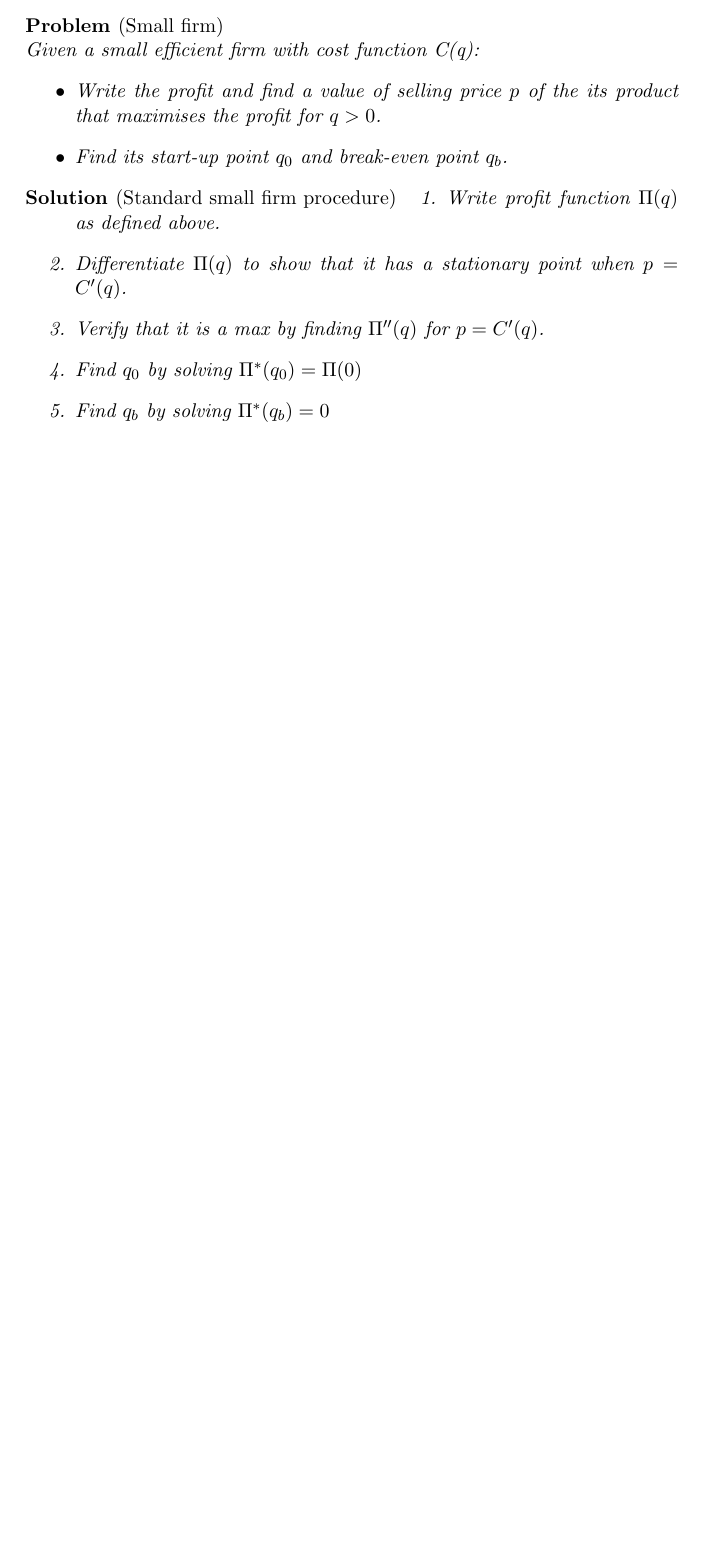
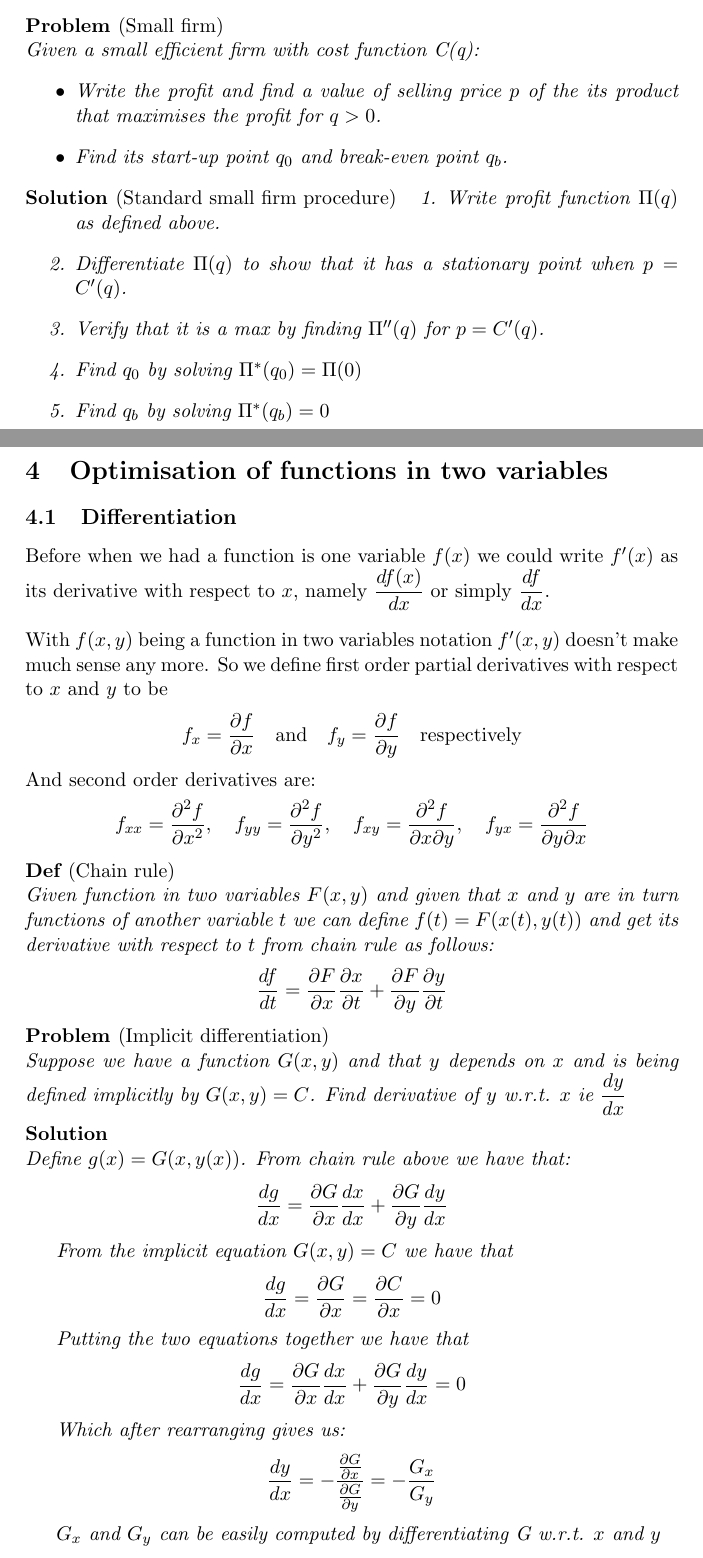
Before and after one commit to pmaslankiewicz/ma107, a LaTeX document (summary.tex): part of page 5 of 5 before the commit and two parts of pages 5 and 6 of 7 after it, the two joined at a grey line, cut so that both start at the same text, the shorter picture padded with empty space. Compiled offline with pdfLaTeX.

Commit message:
added optimisation in two variables and euler's thm

```diff
--- a/summary.tex
+++ b/summary.tex
@@ -213,3 +213,31 @@ Given a small efficient firm with cost function C(q):
 \end{enumerate}
 \end{solution}
 
+\section{Optimisation of functions in two variables}
+
+\subsection{Differentiation}
+Before when we had a function is one variable $f(x)$ we could write $f'(x)$ as its derivative with respect to $x$, namely $\dfrac{df(x)}{dx}$ or simply $\dfrac{df}{dx}$.\\ \\
+With $f(x,y)$ being a function in two variables notation $f'(x,y)$ doesn't make much sense any more. So we define first order partial derivatives with respect to $x$ and $y$ to be \[f_x = \dfrac{\partial f}{\partial x} \quad \textrm{and} \quad f_y = \dfrac{\partial f}{\partial y} \quad \textrm{respectively}\]
+And second order derivatives are:
+\[ f_{xx} = \dfrac{\partial^2f}{\partial x^2}, \quad f_{yy} = \dfrac{\partial^2f}{\partial y^2}, \quad f_{xy} = \dfrac{\partial^2f}{\partial x \partial y}, \quad f_{yx} = \dfrac{\partial^2f}{\partial y \partial x} \]
+
+\begin{definition} [Chain rule]
+Given function in two variables $F(x,y)$ and given that $x$ and $y$ are in turn functions of another variable $t$ we can define $f(t) = F(x(t), y(t))$ and get its derivative with respect to $t$ from chain rule as follows:
+\[\dfrac{df}{dt} = \dfrac{\partial F}{\partial x}\dfrac{\partial x}{\partial t} + \dfrac{\partial F}{\partial y}\dfrac{\partial y}{\partial t}\]
+\end{definition}
+
+\begin{problem}[Implicit differentiation]
+Suppose we have a function $G(x,y)$ and that $y$ depends on $x$ and is being defined implicitly by $G(x,y) = C$. Find derivative of $y$ w.r.t. $x$ ie $\dfrac{dy}{dx}$
+\end{problem}
+
+\begin{solution}
+Define $g(x) = G(x, y(x))$. From chain rule above we have that: \[\dfrac{dg}{dx} = \dfrac{\partial G}{\partial x} \dfrac{dx}{dx} + \dfrac{\partial G}{\partial y}\dfrac{dy}{dx}\]
+
+From the implicit equation $G(x,y) = C$ we have that \[\dfrac{dg}{dx} = \dfrac{\partial G}{\partial x} = \dfrac{\partial C}{\partial x} = 0\]
+
+Putting the two equations together we have that \[\dfrac{dg}{dx} = \dfrac{\partial G}{\partial x} \dfrac{dx}{dx} + \dfrac{\partial G}{\partial y}\dfrac{dy}{dx} = 0\]
+
+Which after rearranging gives us: \[\dfrac{dy}{dx} = - \dfrac{\frac{\partial G}{\partial x}}{\frac{\partial G}{\partial y}} = - \dfrac{G_x}{G_y}\]
+
+$G_x$ and $G_y$ can be easily computed by differentiating G w.r.t. $x$ and $y$
+\end{solution}
```
Also changed, not shown: summary.pdf, summary.tex (10 more changed lines), 3 other files.
